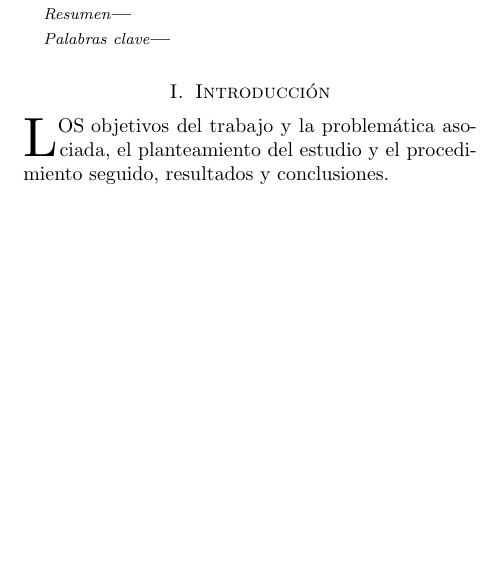
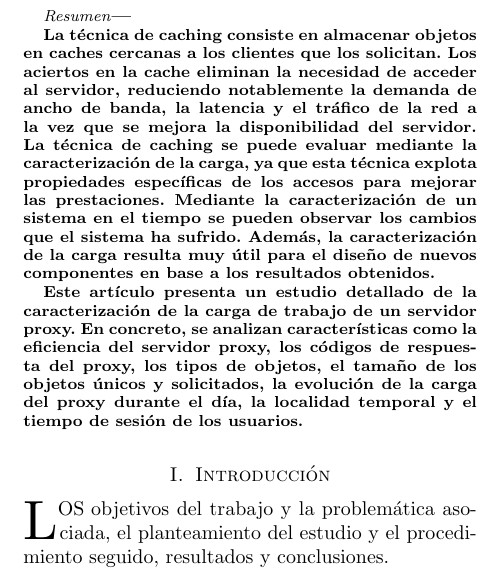
Before and after one commit to andruby/APW, a LaTeX document (ejemplo.tex): part of one column of page 1 of 7, cut so that both start at the same text, the shorter picture padded with empty space. Compiled offline with pdfLaTeX.

Commit message:
abstract

```diff
--- a/ejemplo.tex
+++ b/ejemplo.tex
@@ -35,11 +35,15 @@
 
 \begin{abstract}
 
+La técnica de caching consiste en almacenar objetos en caches cercanas a los clientes que los solicitan. Los aciertos en la cache eliminan la necesidad de acceder al servidor, reduciendo notablemente la demanda de ancho de banda, la latencia y el tráfico de la red a la vez que se mejora la disponibilidad del servidor. La técnica de caching se puede evaluar mediante la caracterización de la carga, ya que esta técnica explota propiedades específicas de los accesos para mejorar las prestaciones. Mediante la caracterización de un sistema en el tiempo se pueden observar los cambios que el sistema ha sufrido. Además, la caracterización de la carga resulta muy útil para el diseño de nuevos componentes en base a los resultados obtenidos.
+
+Este artículo presenta un estudio detallado de la caracterización de la carga de trabajo de un servidor proxy. En concreto, se analizan características como la eficiencia del servidor proxy, los códigos de respuesta del proxy, los tipos de objetos, el tamaño de los objetos únicos y solicitados, la evolución de la carga del proxy durante el día, la localidad temporal y el tiempo de sesión de los usuarios.
+
 \end{abstract}
 
-\begin{keywords}
+%\begin{keywords}
 
-\end{keywords}
+%\end{keywords}
 
 \section{Introducción}
 \label{intro}
```
